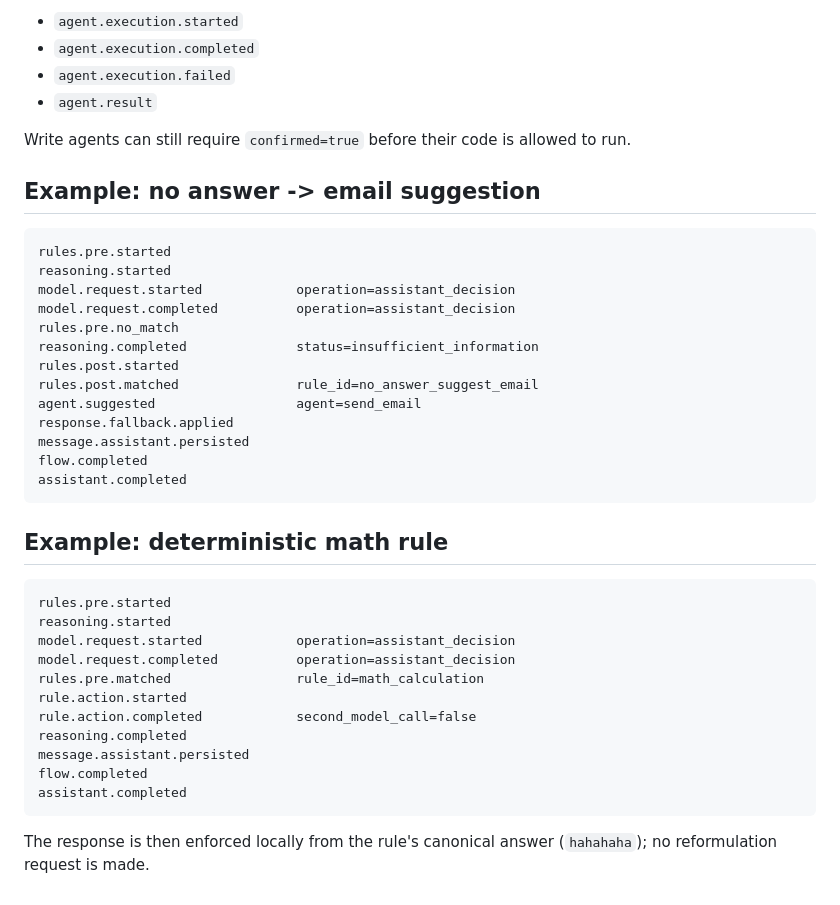
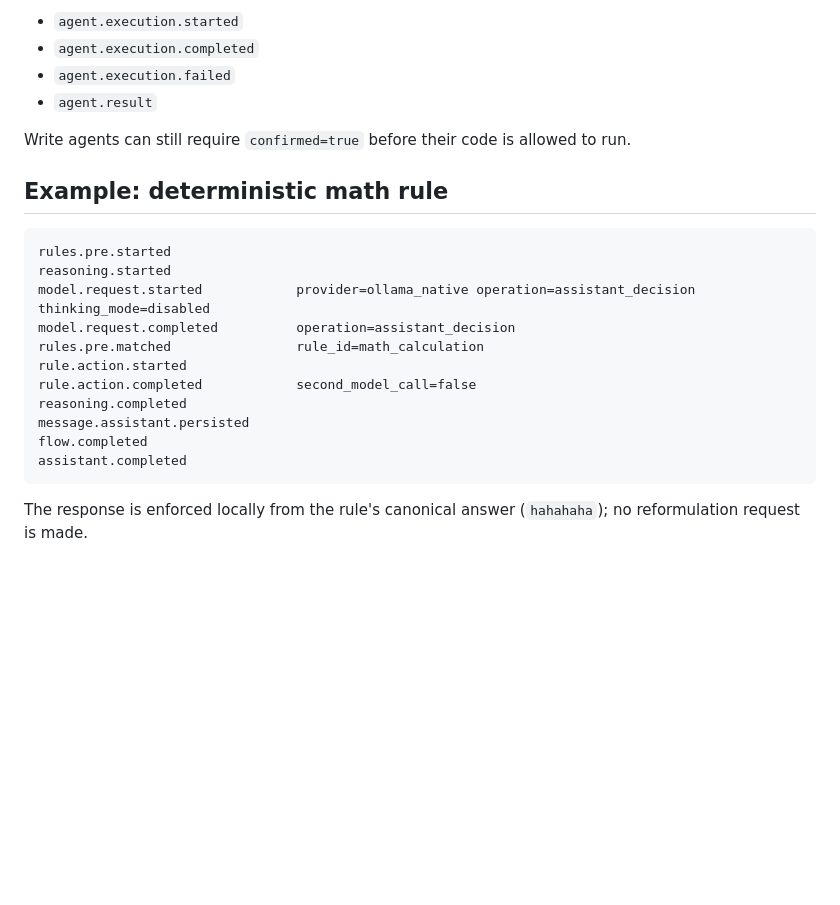
Before and after one commit to Andriamarosoa/rag, a Markdown page: docs/websocket-events.md, the part around one of its changes. Rendered like a GitHub page; blank space fills up the shorter version.

````diff
--- a/docs/websocket-events.md
+++ b/docs/websocket-events.md
@@ -167,30 +168,12 @@ When the frontend explicitly executes an agent:
 
 Write agents can still require `confirmed=true` before their code is allowed to run.
 
-## Example: no answer -> email suggestion
-
-```text
-rules.pre.started
-reasoning.started
-model.request.started            operation=assistant_decision
-model.request.completed          operation=assistant_decision
-rules.pre.no_match
-reasoning.completed              status=insufficient_information
-rules.post.started
-rules.post.matched               rule_id=no_answer_suggest_email
-agent.suggested                  agent=send_email
-response.fallback.applied
-message.assistant.persisted
-flow.completed
-assistant.completed
-```
-
 ## Example: deterministic math rule
 
 ```text
 rules.pre.started
 reasoning.started
-model.request.started            operation=assistant_decision
+model.request.started            provider=ollama_native operation=assistant_decision thinking_mode=disabled
 model.request.completed          operation=assistant_decision
 rules.pre.matched                rule_id=math_calculation
 rule.action.started
@@ -201,4 +184,4 @@ flow.completed
 assistant.completed
 ```
 
-The response is then enforced locally from the rule's canonical answer (`hahahaha`); no reformulation request is made.
+The response is enforced locally from the rule's canonical answer (`hahahaha`); no reformulation request is made.
````
Also changed, not shown: other parts of docs/websocket-events.md (+26 -25 lines).
